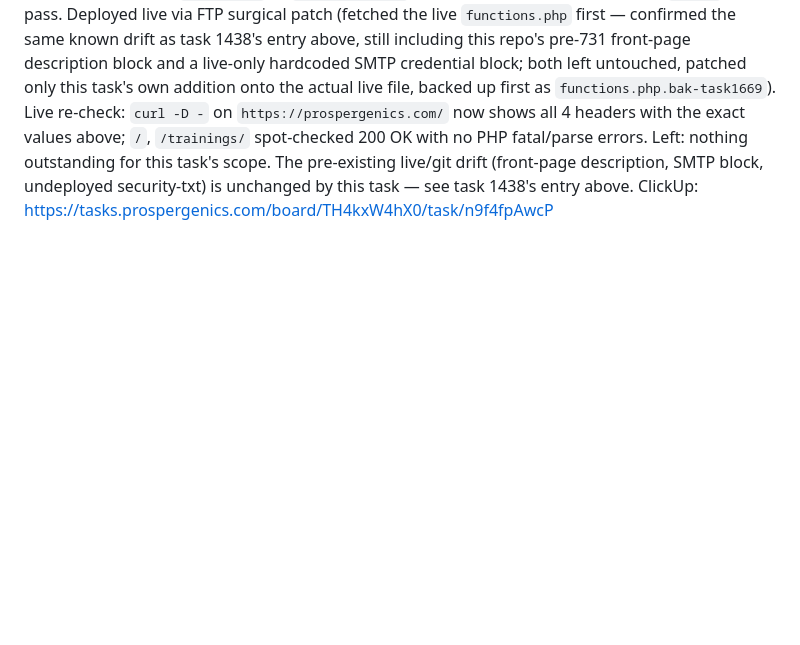
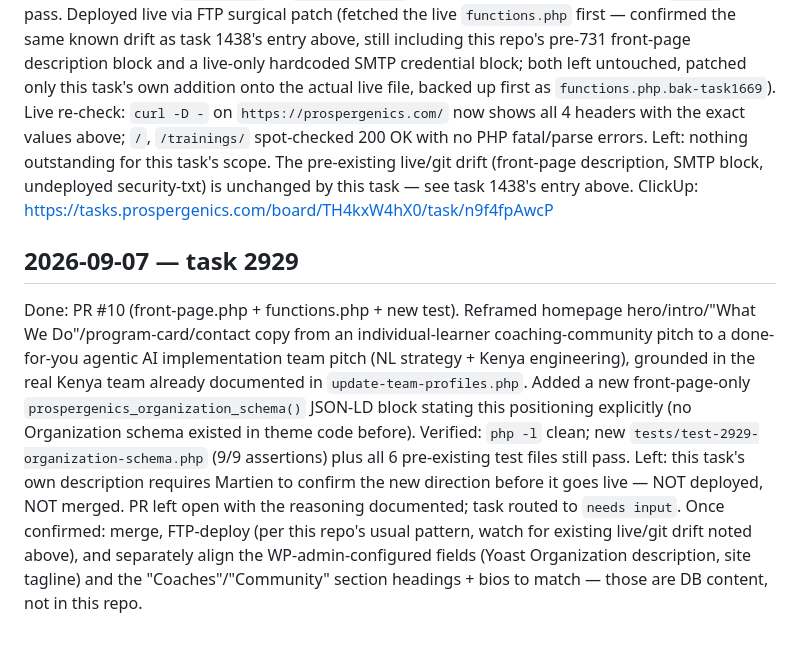
Before and after one commit to martiendejong/prospergenics-theme, a Markdown page: AGENT_PROGRESS.md, the part around the change. Rendered like a GitHub page; blank space fills up the shorter version.

Commit message:
docs: AGENT_PROGRESS.md entry for task 2929

```diff
--- a/AGENT_PROGRESS.md
+++ b/AGENT_PROGRESS.md
@@ -153,3 +153,21 @@ Left: nothing outstanding for this task's scope. The pre-existing live/git
 drift (front-page description, SMTP block, undeployed security-txt) is
 unchanged by this task — see task 1438's entry above.
 ClickUp: https://tasks.prospergenics.com/board/TH4kxW4hX0/task/n9f4fpAwcP
+
+## 2026-09-07 — task 2929
+Done: PR #10 (front-page.php + functions.php + new test). Reframed homepage
+hero/intro/"What We Do"/program-card/contact copy from an individual-learner
+coaching-community pitch to a done-for-you agentic AI implementation team
+pitch (NL strategy + Kenya engineering), grounded in the real Kenya team
+already documented in `update-team-profiles.php`. Added a new front-page-only
+`prospergenics_organization_schema()` JSON-LD block stating this positioning
+explicitly (no Organization schema existed in theme code before).
+Verified: `php -l` clean; new `tests/test-2929-organization-schema.php`
+(9/9 assertions) plus all 6 pre-existing test files still pass.
+Left: this task's own description requires Martien to confirm the new
+direction before it goes live — NOT deployed, NOT merged. PR left open with
+the reasoning documented; task routed to `needs input`. Once confirmed:
+merge, FTP-deploy (per this repo's usual pattern, watch for existing live/git
+drift noted above), and separately align the WP-admin-configured fields
+(Yoast Organization description, site tagline) and the "Coaches"/"Community"
+section headings + bios to match — those are DB content, not in this repo.
```
